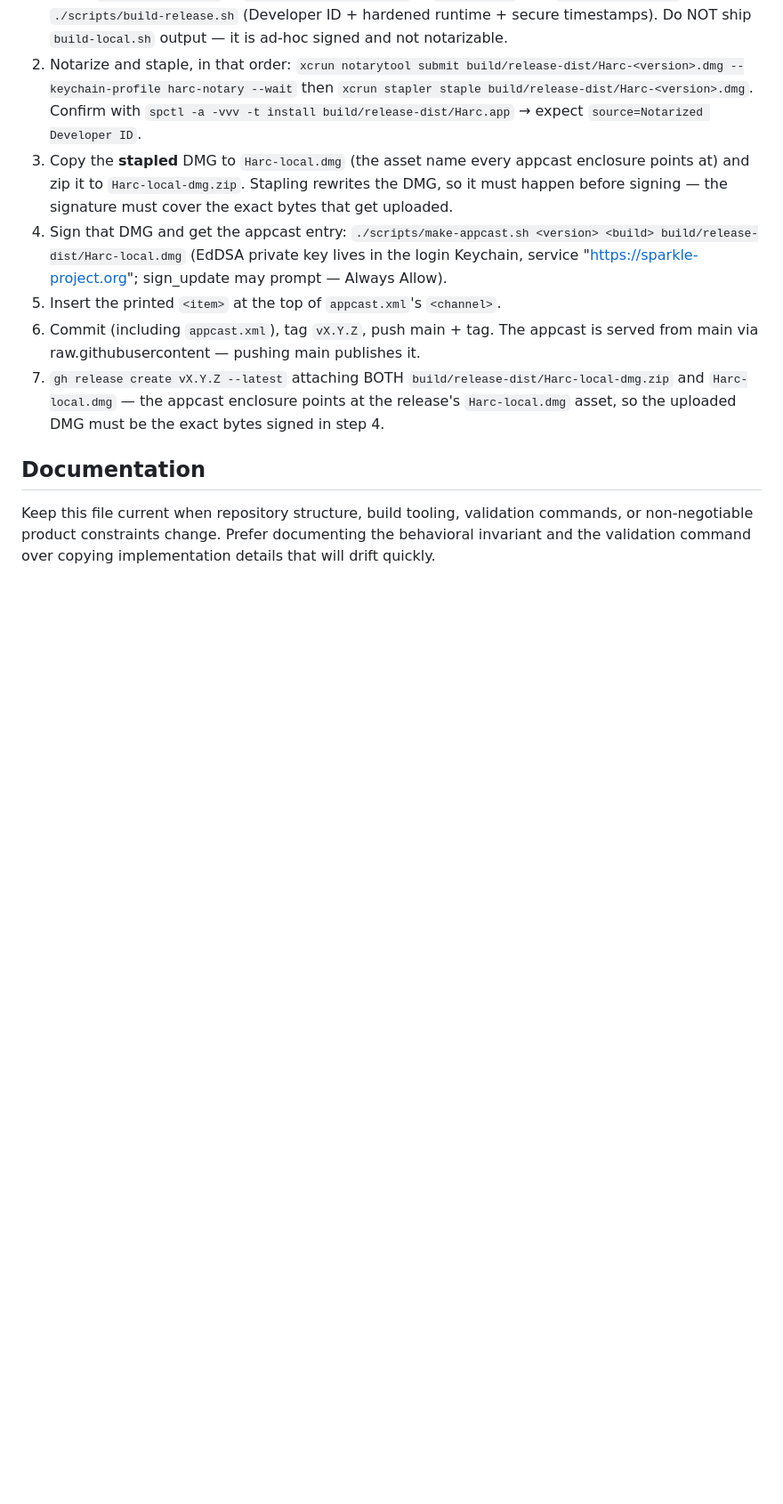
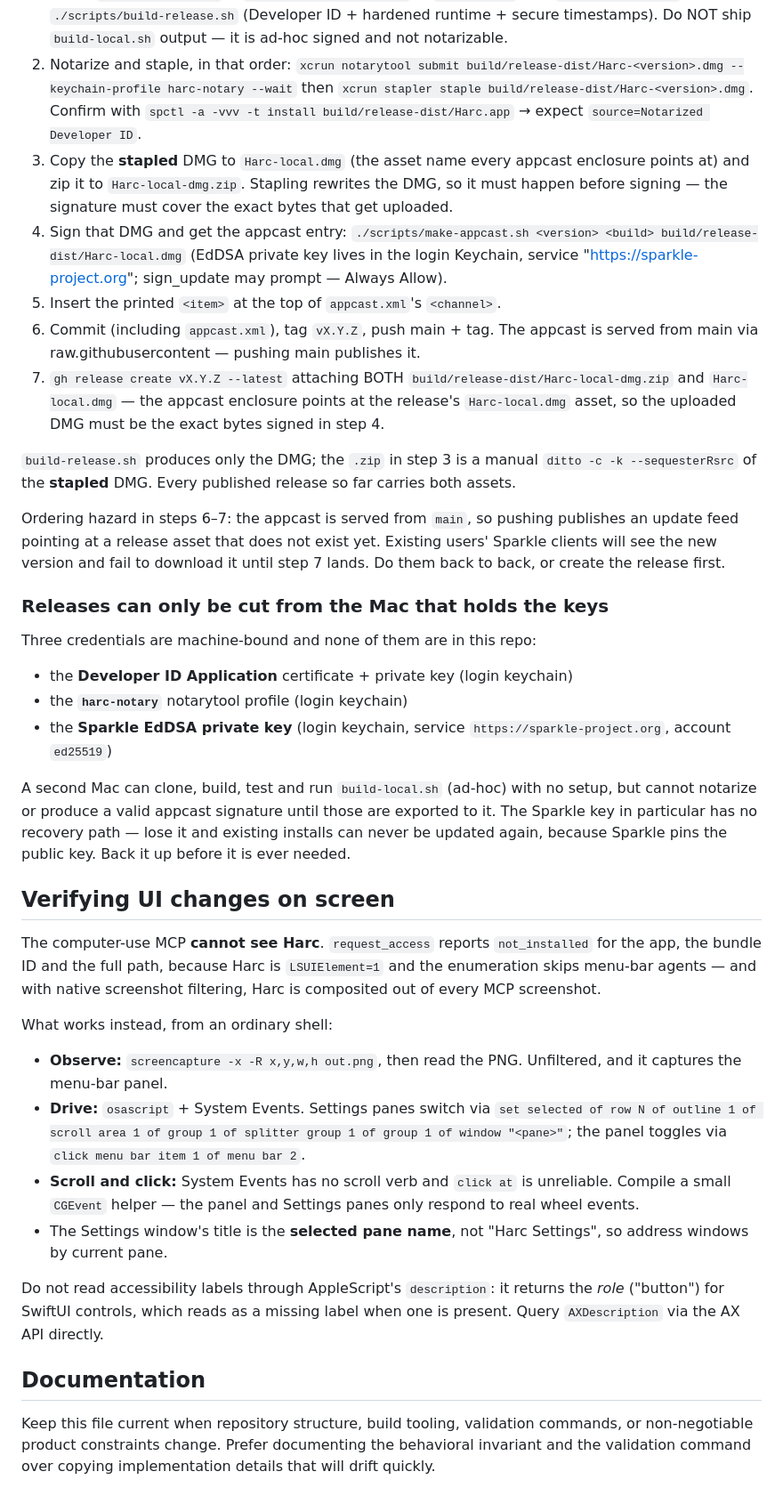
Before and after one commit to jkrack/Harc, a Markdown page: AGENTS.md, the part around one of its changes. Shown at 89% size. Drawn GitHub-style; blank space fills up the shorter version.

```diff
--- a/AGENTS.md
+++ b/AGENTS.md
@@ -152,6 +170,55 @@ signed entry for every release — in this order:
    appcast enclosure points at the release's `Harc-local.dmg` asset, so
    the uploaded DMG must be the exact bytes signed in step 4.
 
+`build-release.sh` produces only the DMG; the `.zip` in step 3 is a manual
+`ditto -c -k --sequesterRsrc` of the **stapled** DMG. Every published release
+so far carries both assets.
+
+Ordering hazard in steps 6–7: the appcast is served from `main`, so pushing
+publishes an update feed pointing at a release asset that does not exist yet.
+Existing users' Sparkle clients will see the new version and fail to download
+it until step 7 lands. Do them back to back, or create the release first.
+
+### Releases can only be cut from the Mac that holds the keys
+
+Three credentials are machine-bound and none of them are in this repo:
+
+- the **Developer ID Application** certificate + private key (login keychain)
+- the **`harc-notary`** notarytool profile (login keychain)
+- the **Sparkle EdDSA private key** (login keychain, service
+  `https://sparkle-project.org`, account `ed25519`)
+
+A second Mac can clone, build, test and run `build-local.sh` (ad-hoc) with no
+setup, but cannot notarize or produce a valid appcast signature until those
+are exported to it. The Sparkle key in particular has no recovery path — lose
+it and existing installs can never be updated again, because Sparkle pins the
+public key. Back it up before it is ever needed.
+
+## Verifying UI changes on screen
+
+The computer-use MCP **cannot see Harc**. `request_access` reports
+`not_installed` for the app, the bundle ID and the full path, because Harc is
+`LSUIElement=1` and the enumeration skips menu-bar agents — and with native
+screenshot filtering, Harc is composited out of every MCP screenshot.
+
+What works instead, from an ordinary shell:
+
+- **Observe:** `screencapture -x -R x,y,w,h out.png`, then read the PNG.
+  Unfiltered, and it captures the menu-bar panel.
+- **Drive:** `osascript` + System Events. Settings panes switch via
+  `set selected of row N of outline 1 of scroll area 1 of group 1 of
+  splitter group 1 of group 1 of window "<pane>"`; the panel toggles via
+  `click menu bar item 1 of menu bar 2`.
+- **Scroll and click:** System Events has no scroll verb and `click at` is
+  unreliable. Compile a small `CGEvent` helper — the panel and Settings panes
+  only respond to real wheel events.
+- The Settings window's title is the **selected pane name**, not "Harc
+  Settings", so address windows by current pane.
+
+Do not read accessibility labels through AppleScript's `description`: it
+returns the *role* ("button") for SwiftUI controls, which reads as a missing
+label when one is present. Query `AXDescription` via the AX API directly.
+
 ## Documentation
 
 Keep this file current when repository structure, build tooling, validation
```
Also changed, not shown: other parts of AGENTS.md (+23 -5 lines), CLAUDE.md (+15 -1 lines).
